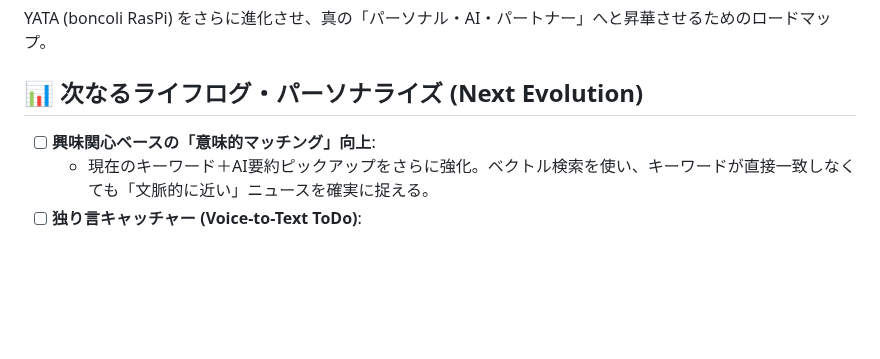
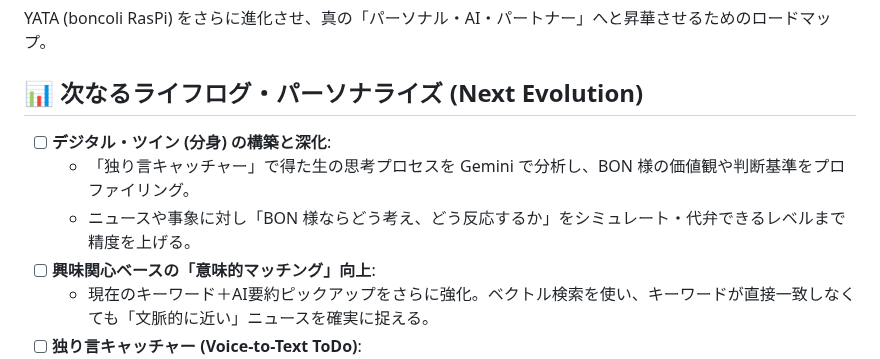
Before and after one commit to Boncoli/YATA-GAS, a Markdown page: TODO.md, the part around the change. Drawn GitHub-style; blank space fills up the shorter version.

Commit message:
docs: TODO.md に『デジタル・ツインの構築』という野望を追加

```diff
--- a/TODO.md
+++ b/TODO.md
@@ -3,6 +3,9 @@
 YATA (boncoli RasPi) をさらに進化させ、真の「パーソナル・AI・パートナー」へと昇華させるためのロードマップ。
 
 ## 📊 次なるライフログ・パーソナライズ (Next Evolution)
+- [ ] **デジタル・ツイン (分身) の構築と深化**:
+    - 「独り言キャッチャー」で得た生の思考プロセスを Gemini で分析し、BON 様の価値観や判断基準をプロファイリング。
+    - ニュースや事象に対し「BON 様ならどう考え、どう反応するか」をシミュレート・代弁できるレベルまで精度を上げる。
 - [ ] **興味関心ベースの「意味的マッチング」向上**:
     - 現在のキーワード＋AI要約ピックアップをさらに強化。ベクトル検索を使い、キーワードが直接一致しなくても「文脈的に近い」ニュースを確実に捉える。
 - [ ] **独り言キャッチャー (Voice-to-Text ToDo)**:
```
